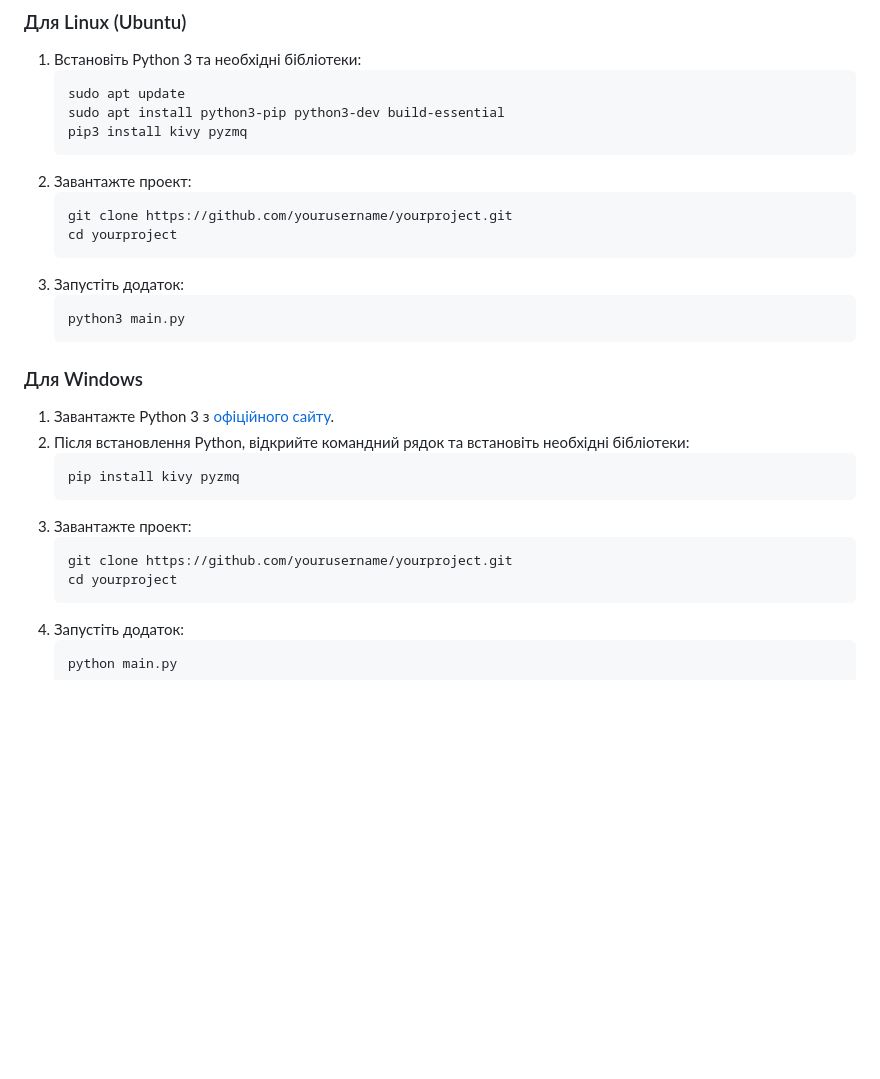
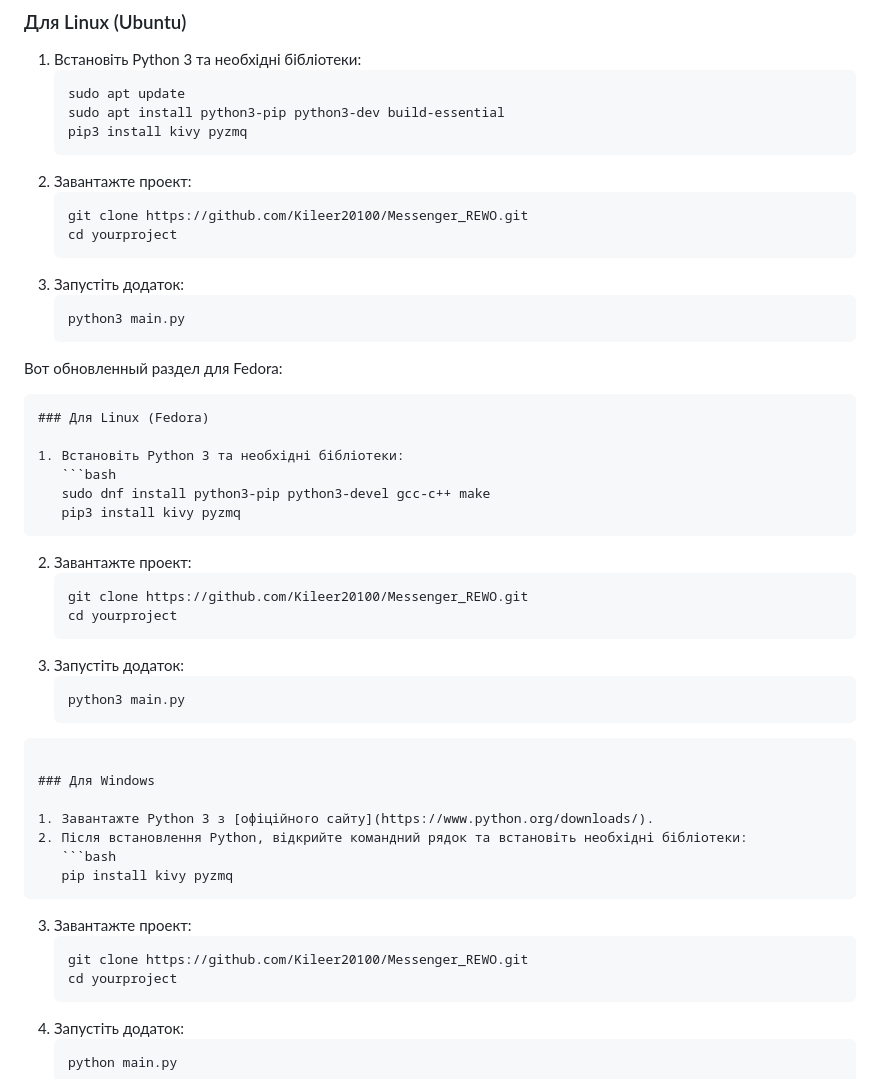
Before and after one commit to Kileer20100/Messenger_REWO, a Markdown page: README.md, the part around the change. GitHub-like rendering; blank space fills up the shorter version.

````diff
--- a/README.md
+++ b/README.md
@@ -46,13 +46,33 @@ markdown
    ```
 2. Завантажте проект:
    ```bash
-   git clone https://github.com/yourusername/yourproject.git
+   git clone https://github.com/Kileer20100/Messenger_REWO.git
    cd yourproject
    ```
 3. Запустіть додаток:
    ```bash
    python3 main.py
    ```
+Вот обновленный раздел для Fedora:
+
+```markdown
+### Для Linux (Fedora)
+
+1. Встановіть Python 3 та необхідні бібліотеки:
+   ```bash
+   sudo dnf install python3-pip python3-devel gcc-c++ make
+   pip3 install kivy pyzmq
+   ```
+2. Завантажте проект:
+   ```bash
+   git clone https://github.com/Kileer20100/Messenger_REWO.git
+   cd yourproject
+   ```
+3. Запустіть додаток:
+   ```bash
+   python3 main.py
+   ```
+```
 
 ### Для Windows
 
@@ -63,7 +83,7 @@ markdown
    ```
 3. Завантажте проект:
    ```bash
-   git clone https://github.com/yourusername/yourproject.git
+   git clone https://github.com/Kileer20100/Messenger_REWO.git
    cd yourproject
    ```
 4. Запустіть додаток:
````
